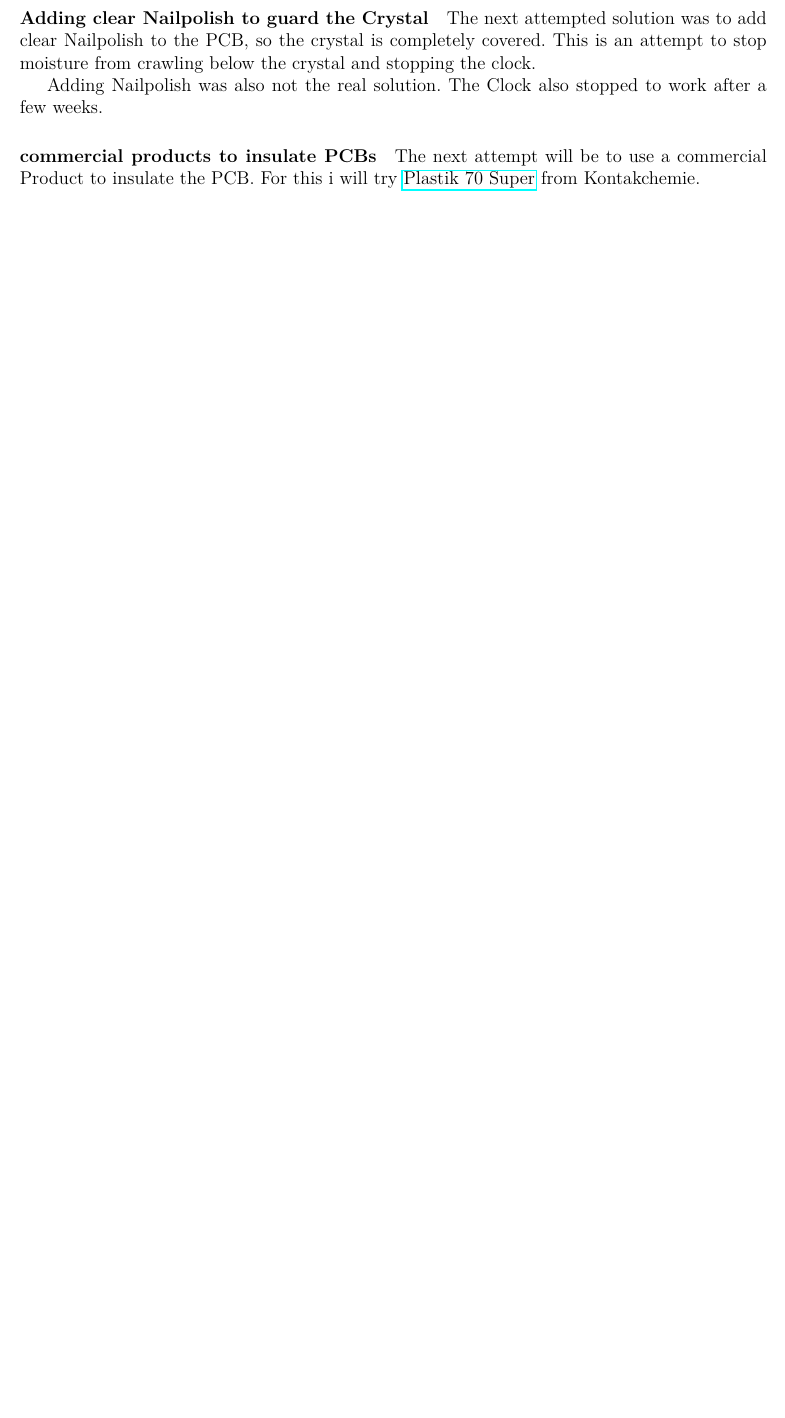
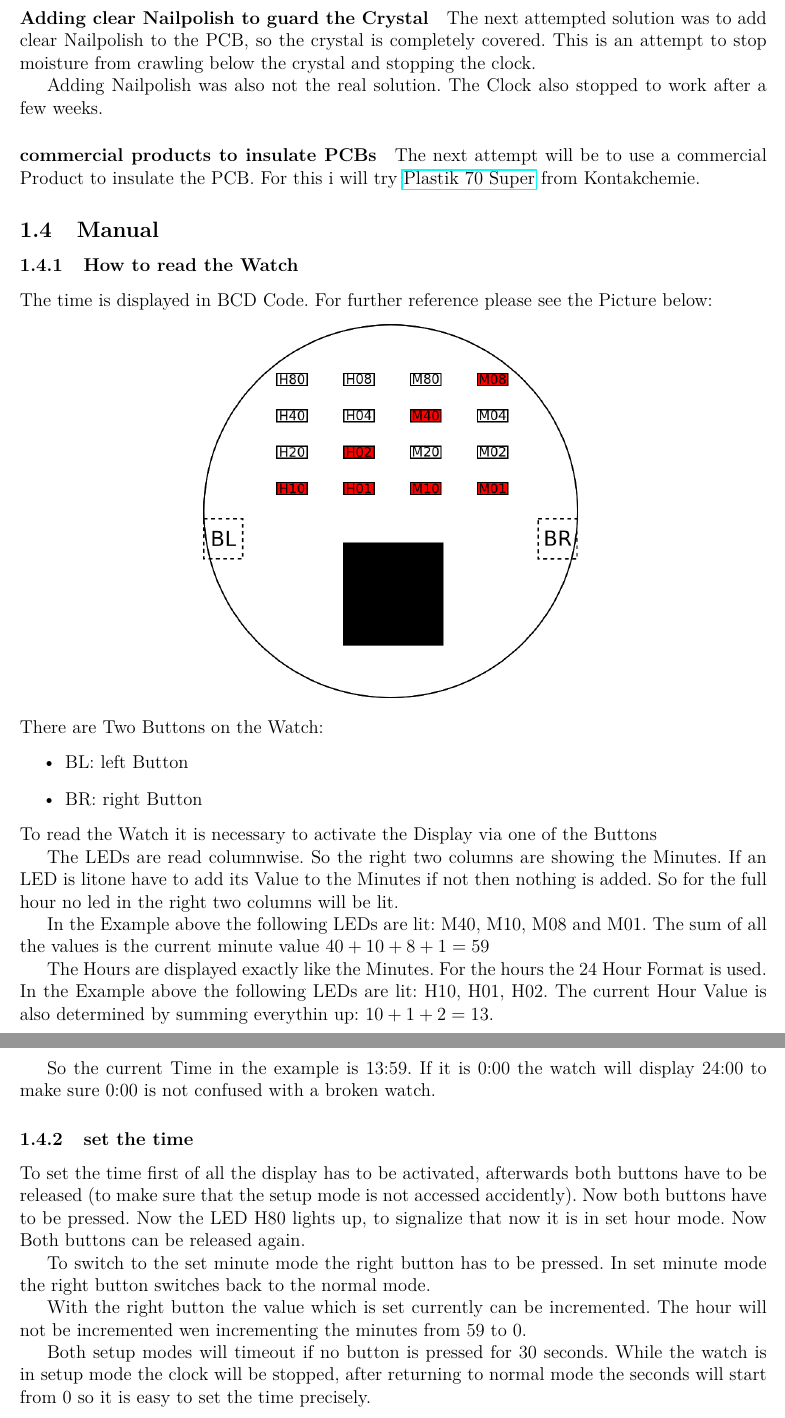
Before and after one commit to sulkith/BCDWristWatch, a LaTeX document (Story/Story.tex, which reads Story/BinaryWatch.tex): part of page 8 of 10 before the commit and two parts of pages 6 and 7 of 9 after it, the two joined at a grey line, cut so that both start at the same text, the shorter picture padded with empty space. Compiled offline with pdfLaTeX.

Commit message:
added basic manual for the binary watch

```diff
--- a/Story/BinaryWatch.tex
+++ b/Story/BinaryWatch.tex
@@ -107,3 +93,35 @@ Adding Nailpolish was also not the real solution. The Clock also stopped to work
 \paragraph{commercial products to insulate PCBs}
 The next attempt will be to use a commercial Product to insulate the PCB.
 For this i will try \href{https://www.reichelt.de/korrosionsschutzlack-plastik-70-super-400-ml-isolierlack-kontakt-32046-p125737.html}{Plastik 70 Super} from Kontakchemie.
+\subsection{Manual}
+\subsubsection{How to read the Watch}
+The time is displayed in BCD Code. For further reference please see the Picture below:
+\begin{center}
+  \includegraphics[width=0.5\textwidth]{drawings/BinDia1359.png}
+\label{fig:BinWatchFace}
+\end{center}
+There are Two Buttons on the Watch:
+\begin{itemize}
+	\item BL: left Button
+	\item BR: right Button
+\end{itemize}
+To read the Watch it is necessary to activate the Display via one of the Buttons
+
+The LEDs are read columnwise. So the right two columns are showing the Minutes. If an LED is litone have to add its Value to the Minutes if not then nothing is added. So for the full hour no led in the right two columns will be lit.
+
+In the Example above the following LEDs are lit: M40, M10, M08 and M01.
+The sum of all the values is the current minute value $40+10+8+1=59$
+
+The Hours are displayed exactly like the Minutes. For the hours the 24 Hour Format is used. In the Example above the following LEDs are lit: H10, H01, H02. The current Hour Value is also determined by summing everythin up: $10+1+2=13$.
+
+So the current Time in the example is 13:59. If it is 0:00 the watch will display 24:00 to make sure 0:00 is not confused with a broken watch.
+\subsubsection{set the time}
+To set the time first of all the display has to be activated, afterwards both buttons have to be released (to make sure that the setup mode is not accessed accidently). Now both buttons have to be pressed. Now the LED H80 lights up, to signalize that now it is in set hour mode. Now Both buttons can be released again.
+
+To switch to the set minute mode the right button has to be pressed. In set minute mode the right button switches back to the normal mode.
+
+With the right button the value which is set currently can be incremented.
+The hour will not be incremented wen incrementing the minutes from 59 to 0.
+
+Both setup modes will timeout if no button is pressed for 30 seconds.
+While the watch is in setup mode the clock will be stopped, after returning to normal mode the seconds will start from 0 so it is easy to set the time precisely.
```
Also changed, not shown: Story/drawings/BinDia1359.png (added), Story/BinaryWatch.tex (14 more changed lines), 3 other files.
